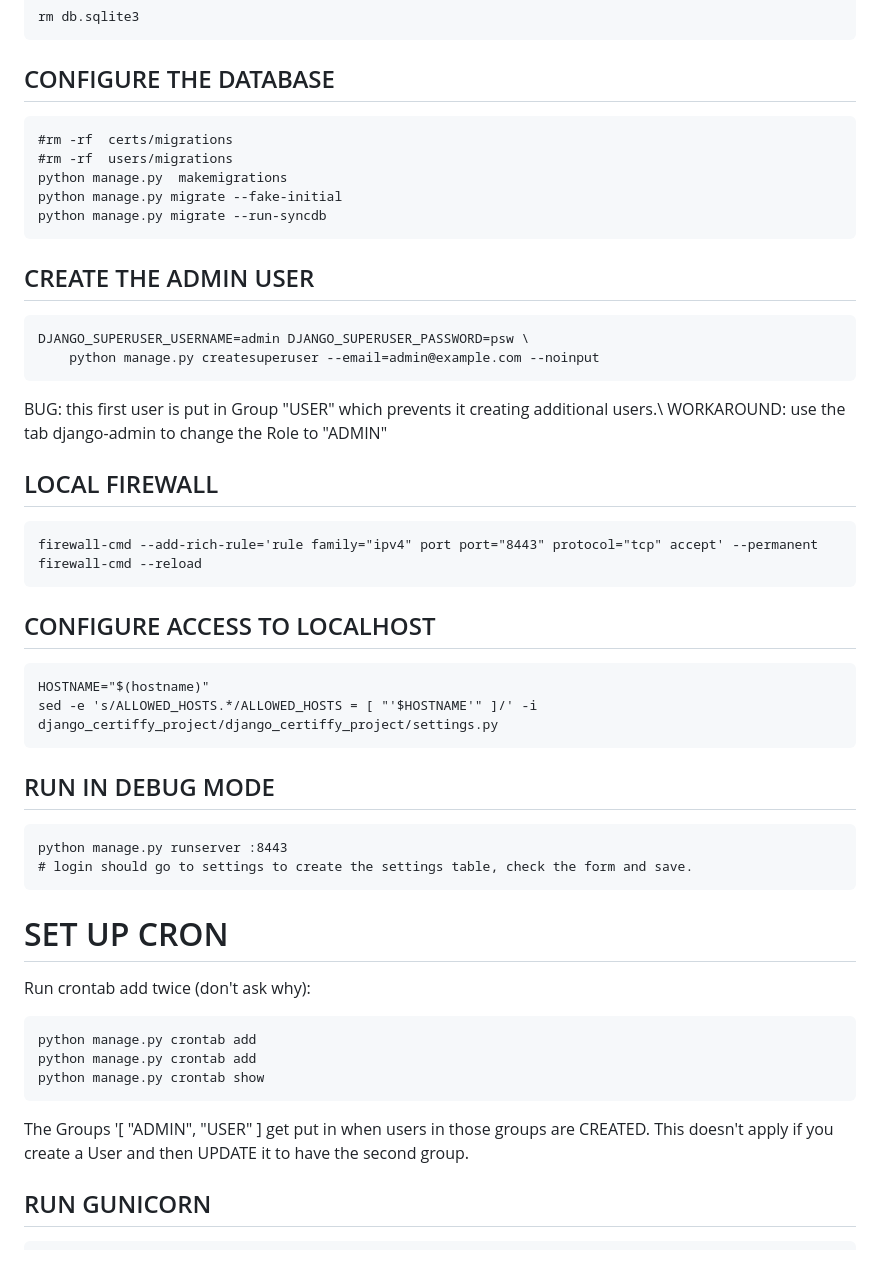
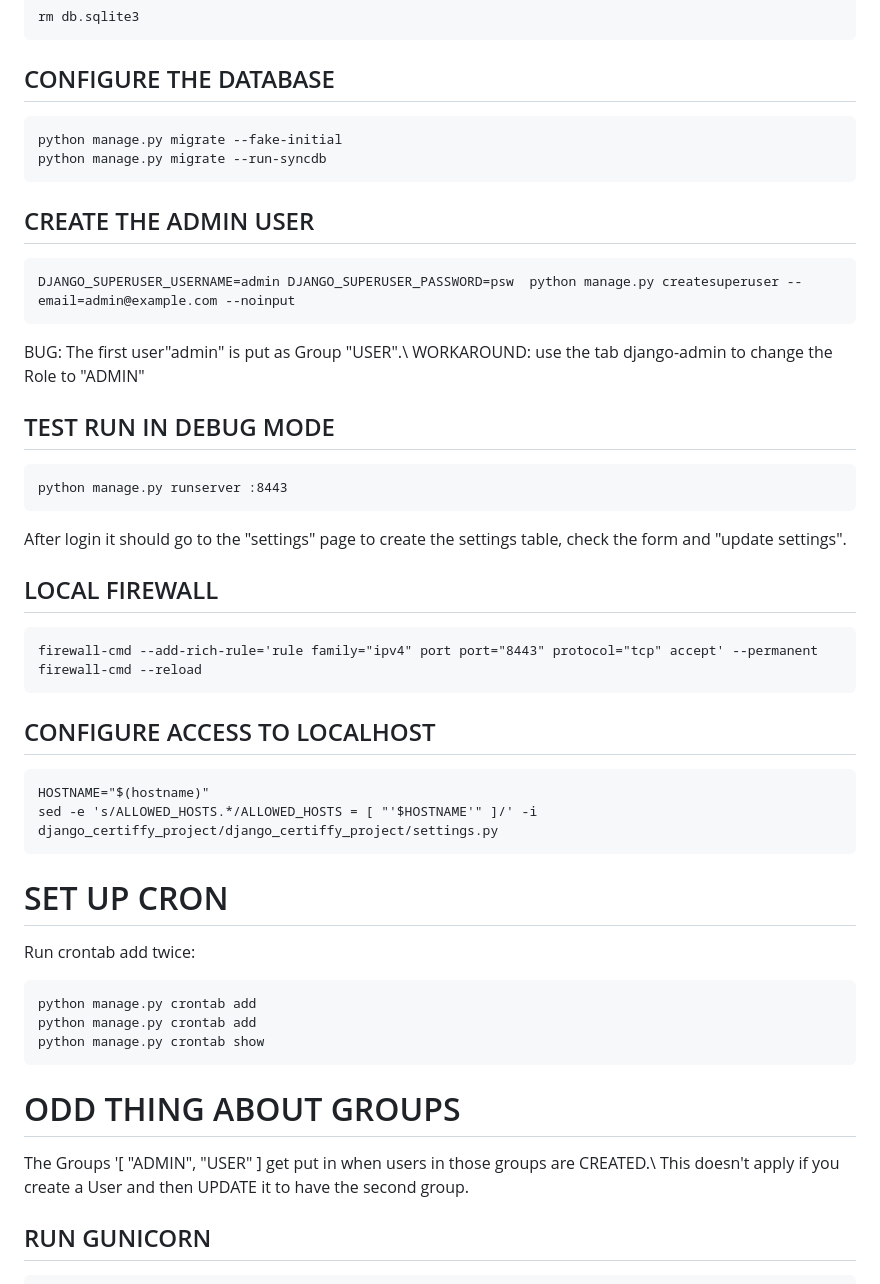
Before and after one commit to bradymd/django-certiffy, a Markdown page: readme.md, the part around the change. Drawn GitHub-style.

Commit message:
modified:   ../readme.md

````diff
--- a/readme.md
+++ b/readme.md
@@ -26,9 +26,6 @@ rm db.sqlite3
 
 ## CONFIGURE THE DATABASE
 ```
-#rm -rf  certs/migrations
-#rm -rf  users/migrations
-python manage.py  makemigrations
 python manage.py migrate --fake-initial
 python manage.py migrate --run-syncdb
 ```
@@ -36,39 +33,41 @@ python manage.py migrate --run-syncdb
 
 ## CREATE THE ADMIN USER
 ```
-DJANGO_SUPERUSER_USERNAME=admin DJANGO_SUPERUSER_PASSWORD=psw \
-    python manage.py createsuperuser --email=admin@example.com --noinput
+DJANGO_SUPERUSER_USERNAME=admin DJANGO_SUPERUSER_PASSWORD=psw  python manage.py createsuperuser --email=admin@example.com --noinput
 ```
 
 
-BUG: this first user is put in Group "USER" which prevents it creating additional users.\\
+BUG: The first user"admin"  is put as Group "USER".\\
 WORKAROUND: use the tab django-admin to change the Role to "ADMIN"
 
+
+## TEST RUN IN DEBUG MODE
+```
+python manage.py runserver :8443
+```
+After login it should go to the "settings" page  to create the settings table, check the form and "update settings".
 
 ## LOCAL FIREWALL
 ```
 firewall-cmd --add-rich-rule='rule family="ipv4" port port="8443" protocol="tcp" accept' --permanent
 firewall-cmd --reload
 ```
+
 ## CONFIGURE ACCESS TO LOCALHOST
 ```
 HOSTNAME="$(hostname)"
 sed -e 's/ALLOWED_HOSTS.*/ALLOWED_HOSTS = [ "'$HOSTNAME'" ]/' -i django_certiffy_project/django_certiffy_project/settings.py
 ```
-## RUN IN DEBUG MODE
-```
-python manage.py runserver :8443
-# login should go to settings to create the settings table, check the form and save.
-```
 # SET UP CRON
-Run crontab add twice (don't ask why):
+Run crontab add twice:
 ```
 python manage.py crontab add
 python manage.py crontab add
 python manage.py crontab show
 ```
 
-The Groups '[ "ADMIN", "USER" ] get put in when users in those groups are CREATED.
+# ODD THING ABOUT GROUPS
+The Groups '[ "ADMIN", "USER" ] get put in when users in those groups are CREATED.\\
 This doesn't apply if you create a User and then UPDATE it to have the second group.
 
 ## RUN GUNICORN
````
